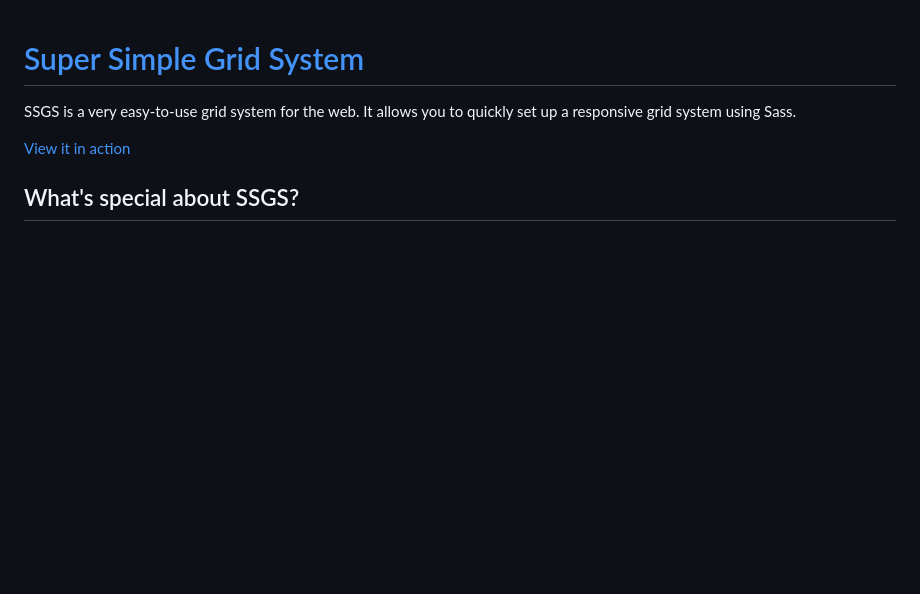
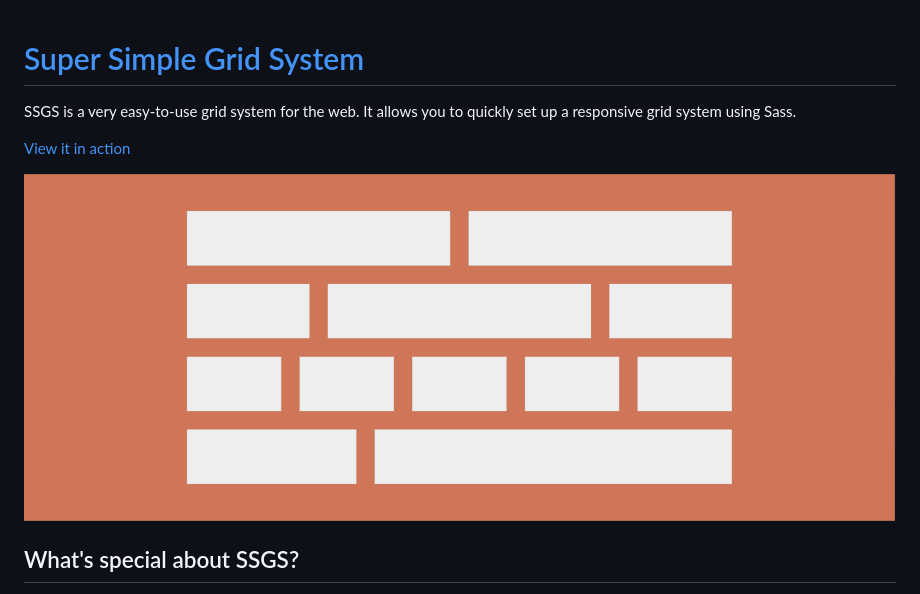
Before and after one commit to RadLikeWhoa/SSGS, a Markdown page: README.md, the part around the change. GitHub-like rendering; pictures changed too: ssgs.png (added); blank space fills up the shorter version.

Commit message:
Add screenshot to README

```diff
--- a/README.md
+++ b/README.md
@@ -3,6 +3,8 @@
 SSGS is a very easy-to-use grid system for the web. It allows you to quickly set up a responsive grid system using Sass.
 
 [View it in action](http://sacha.me/SSGS)
+
+![SSGS in action](./ssgs.png)
 
 ## What's special about SSGS?
 
```
